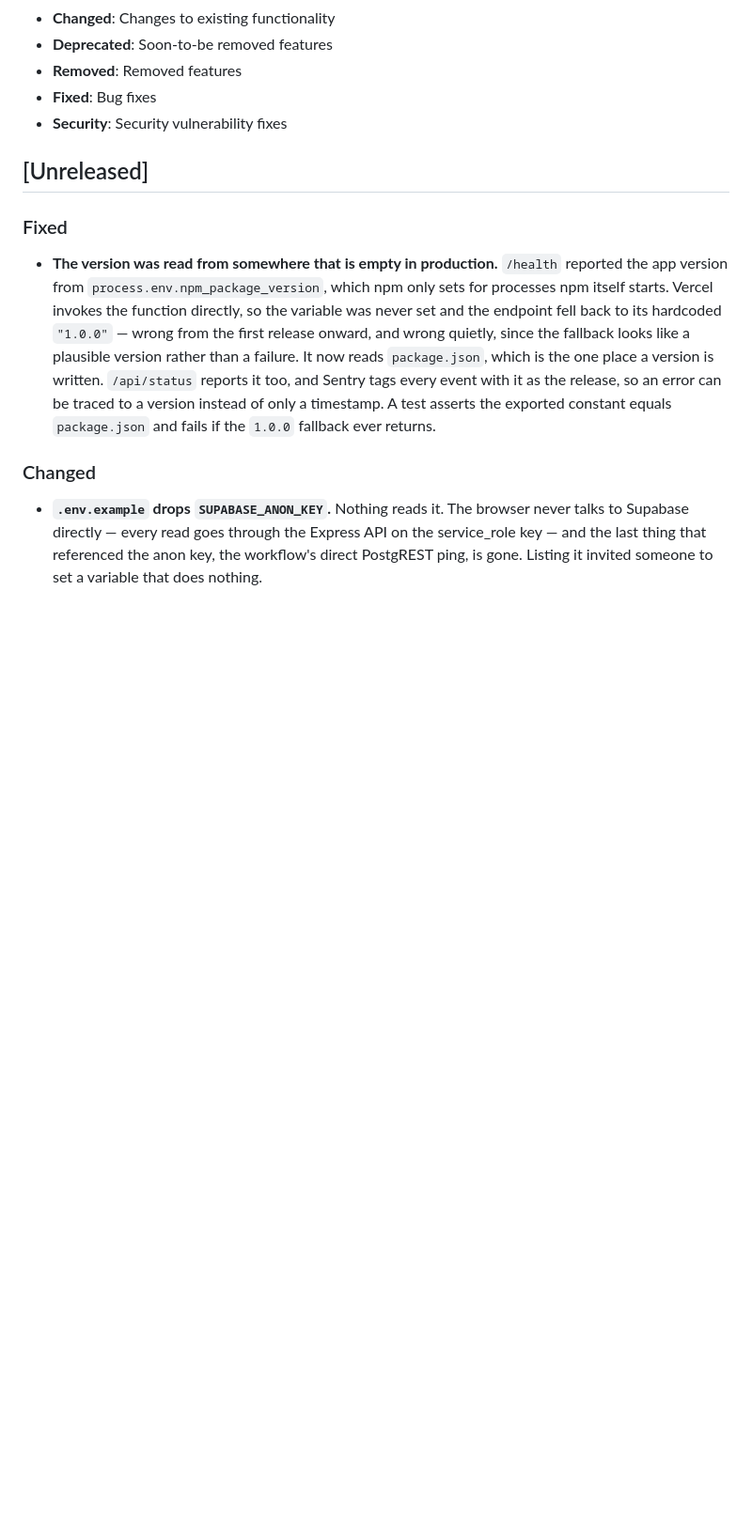
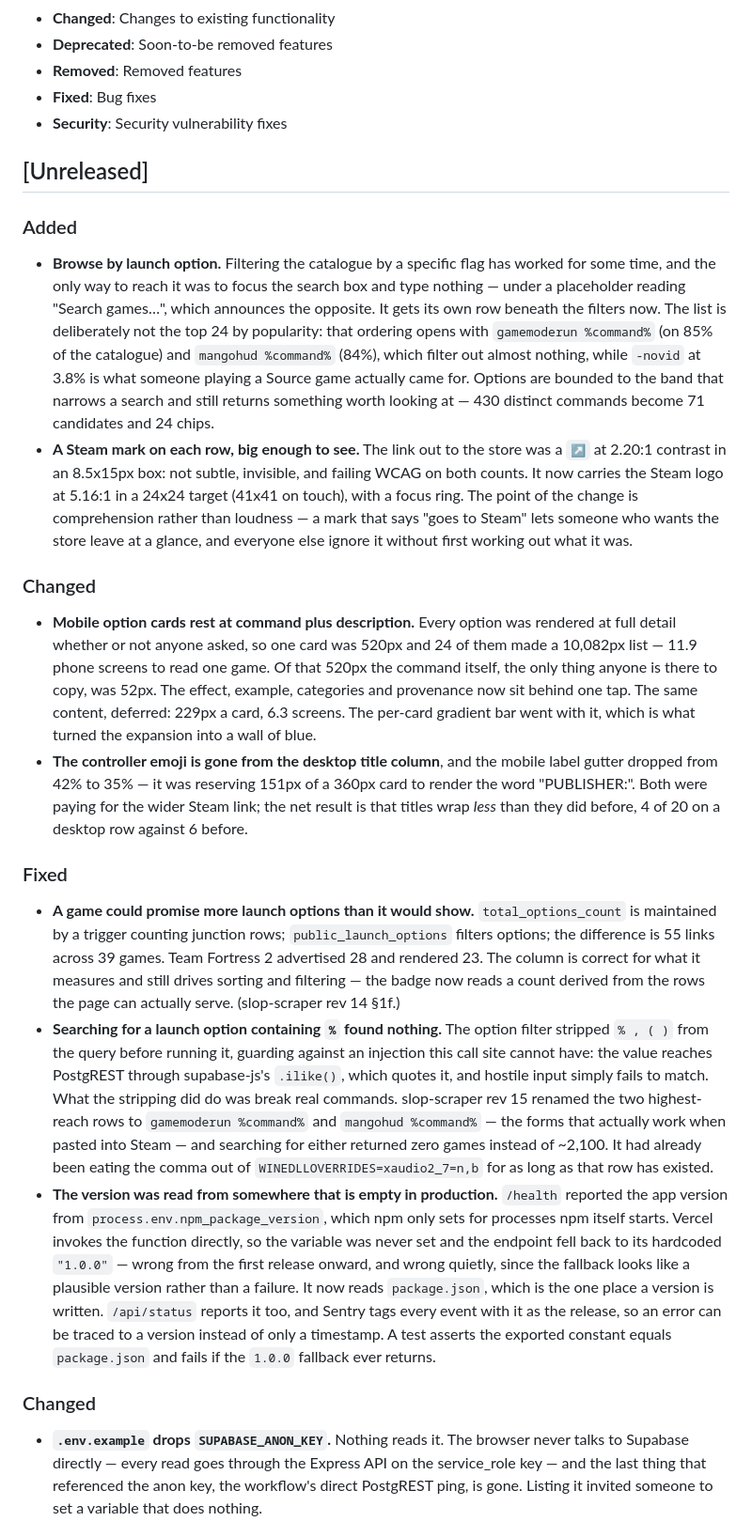
Before and after one commit to soundwanders/vanilla-slops, a Markdown page: docs/changelog.md, the part around the change. Shown at 94% size. Drawn GitHub-style; blank space fills up the shorter version.

Commit message:
docs: record the table, browse and count work in the changelog

```diff
--- a/docs/changelog.md
+++ b/docs/changelog.md
@@ -20,7 +20,57 @@ and this project adheres to [Semantic Versioning](https://semver.org/spec/v2.0.0
 
 ## [Unreleased]
 
+### Added
+- **Browse by launch option.** Filtering the catalogue by a specific flag has
+  worked for some time, and the only way to reach it was to focus the search box
+  and type nothing — under a placeholder reading "Search games…", which
+  announces the opposite. It gets its own row beneath the filters now. The list
+  is deliberately not the top 24 by popularity: that ordering opens with
+  `gamemoderun %command%` (on 85% of the catalogue) and `mangohud %command%`
+  (84%), which filter out almost nothing, while `-novid` at 3.8% is what someone
+  playing a Source game actually came for. Options are bounded to the band that
+  narrows a search and still returns something worth looking at — 430 distinct
+  commands become 71 candidates and 24 chips.
+- **A Steam mark on each row, big enough to see.** The link out to the store was
+  a `↗` at 2.20:1 contrast in an 8.5x15px box: not subtle, invisible, and failing
+  WCAG on both counts. It now carries the Steam logo at 5.16:1 in a 24x24 target
+  (41x41 on touch), with a focus ring. The point of the change is comprehension
+  rather than loudness — a mark that says "goes to Steam" lets someone who wants
+  the store leave at a glance, and everyone else ignore it without first working
+  out what it was.
+
+### Changed
+- **Mobile option cards rest at command plus description.** Every option was
+  rendered at full detail whether or not anyone asked, so one card was 520px and
+  24 of them made a 10,082px list — 11.9 phone screens to read one game. Of that
+  520px the command itself, the only thing anyone is there to copy, was 52px.
+  The effect, example, categories and provenance now sit behind one tap. The
+  same content, deferred: 229px a card, 6.3 screens. The per-card gradient bar
+  went with it, which is what turned the expansion into a wall of blue.
+- **The controller emoji is gone from the desktop title column**, and the mobile
+  label gutter dropped from 42% to 35% — it was reserving 151px of a 360px card
+  to render the word "PUBLISHER:". Both were paying for the wider Steam link;
+  the net result is that titles wrap *less* than they did before, 4 of 20 on a
+  desktop row against 6 before.
+
 ### Fixed
+- **A game could promise more launch options than it would show.**
+  `total_options_count` is maintained by a trigger counting junction rows;
+  `public_launch_options` filters options; the difference is 55 links across 39
+  games. Team Fortress 2 advertised 28 and rendered 23. The column is correct
+  for what it measures and still drives sorting and filtering — the badge now
+  reads a count derived from the rows the page can actually serve. (slop-scraper
+  rev 14 §1f.)
+- **Searching for a launch option containing `%` found nothing.** The option
+  filter stripped `% , ( )` from the query before running it, guarding against an
+  injection this call site cannot have: the value reaches PostgREST through
+  supabase-js's `.ilike()`, which quotes it, and hostile input simply fails to
+  match. What the stripping did do was break real commands. slop-scraper rev 15
+  renamed the two highest-reach rows to `gamemoderun %command%` and
+  `mangohud %command%` — the forms that actually work when pasted into Steam —
+  and searching for either returned zero games instead of ~2,100. It had already
+  been eating the comma out of `WINEDLLOVERRIDES=xaudio2_7=n,b` for as long as
+  that row has existed.
 - **The version was read from somewhere that is empty in production.** `/health`
   reported the app version from `process.env.npm_package_version`, which npm only
   sets for processes npm itself starts. Vercel invokes the function directly, so
```
